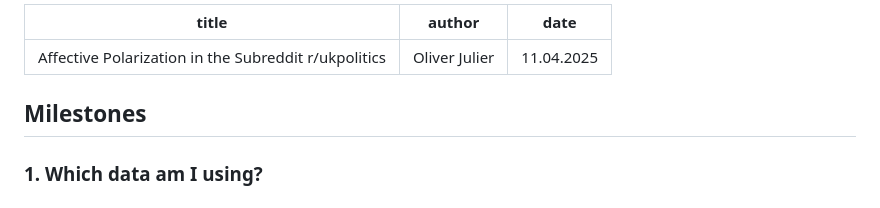
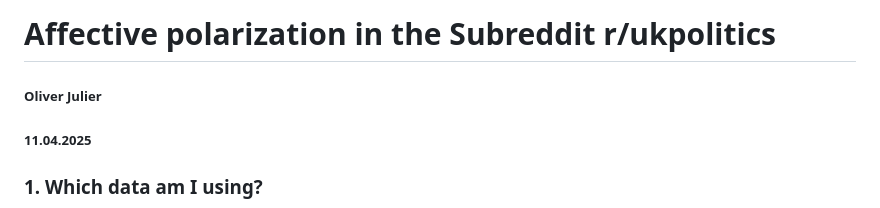
Before and after one commit to ojulier/ap-subreddits, a Markdown page: README.md, the part around one of its changes. Drawn GitHub-style.

Commit message:
testing readme format

```diff
--- a/README.md
+++ b/README.md
@@ -1,10 +1,6 @@
----
-title: "Affective Polarization in the Subreddit r/ukpolitics"
-author: "Oliver Julier"
-date: "11.04.2025"
----
-
-## Milestones
+# Affective polarization in the Subreddit r/ukpolitics
+##### Oliver Julier
+##### 11.04.2025
 
 ### 1. Which data am I using?
 
```
Also changed, not shown: other parts of README.md (+2 -2 lines).
